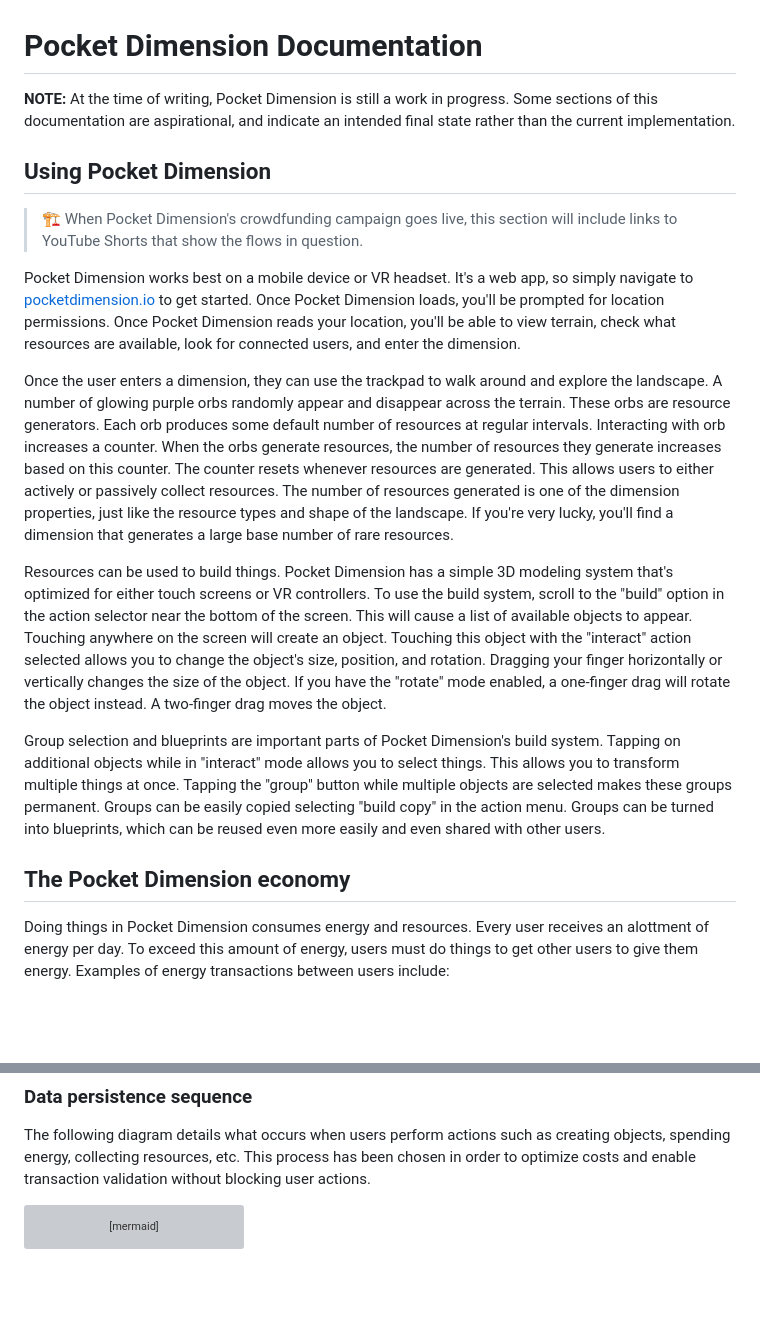
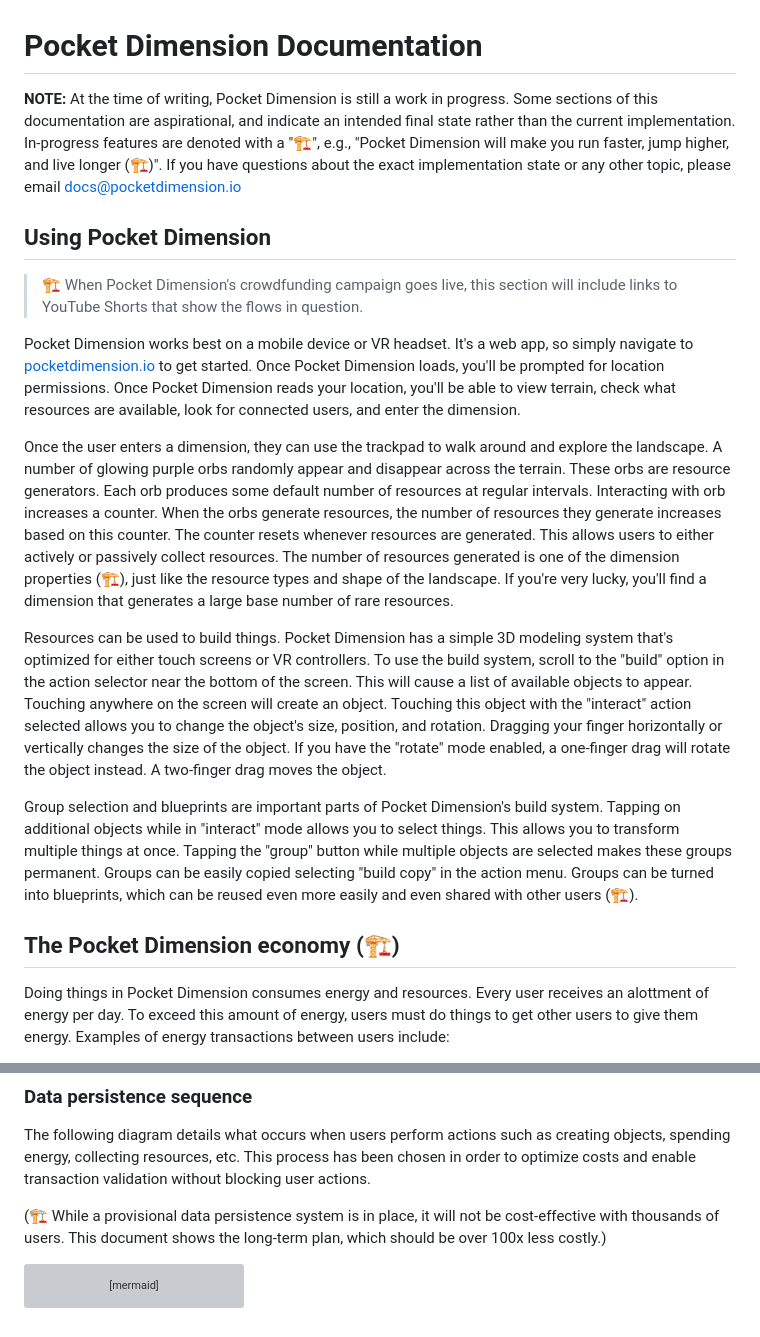
Before and after one commit to ScryVR/pocketdimension-docs, a Markdown page: docs/documentation_src.md, 2 parts joined by grey strips. Rendered like a GitHub page; blank space fills up the shorter version; grey boxes are pictures that could not be loaded.

Commit message:
More documentation

````diff
--- a/docs/documentation_src.md
+++ b/docs/documentation_src.md
@@ -1,6 +1,6 @@
 # Pocket Dimension Documentation
 
-**NOTE:** At the time of writing, Pocket Dimension is still a work in progress. Some sections of this documentation are aspirational, and indicate an intended final state rather than the current implementation.
+**NOTE:** At the time of writing, Pocket Dimension is still a work in progress. Some sections of this documentation are aspirational, and indicate an intended final state rather than the current implementation. In-progress features are denoted with a "🏗️", e.g., "Pocket Dimension will make you run faster, jump higher, and live longer (🏗️)". If you have questions about the exact implementation state or any other topic, please email [docs@pocketdimension.io](mailto://docs@pocketdimension.io)
 
 ## Using Pocket Dimension
 
@@ -8,13 +8,13 @@
 
 Pocket Dimension works best on a mobile device or VR headset. It's a web app, so simply navigate to [pocketdimension.io](https://pocketdimension.io) to get started. Once Pocket Dimension loads, you'll be prompted for location permissions. Once Pocket Dimension reads your location, you'll be able to view terrain, check what resources are available, look for connected users, and enter the dimension.
 
-Once the user enters a dimension, they can use the trackpad to walk around and explore the landscape. A number of glowing purple orbs randomly appear and disappear across the terrain. These orbs are resource generators. Each orb produces some default number of resources at regular intervals. Interacting with orb increases a counter. When the orbs generate resources, the number of resources they generate increases based on this counter. The counter resets whenever resources are generated. This allows users to either actively or passively collect resources. The number of resources generated is one of the dimension properties, just like the resource types and shape of the landscape. If you're very lucky, you'll find a dimension that generates a large base number of rare resources.
+Once the user enters a dimension, they can use the trackpad to walk around and explore the landscape. A number of glowing purple orbs randomly appear and disappear across the terrain. These orbs are resource generators. Each orb produces some default number of resources at regular intervals. Interacting with orb increases a counter. When the orbs generate resources, the number of resources they generate increases based on this counter. The counter resets whenever resources are generated. This allows users to either actively or passively collect resources. The number of resources generated is one of the dimension properties (🏗️), just like the resource types and shape of the landscape. If you're very lucky, you'll find a dimension that generates a large base number of rare resources.
 
 Resources can be used to build things. Pocket Dimension has a simple 3D modeling system that's optimized for either touch screens or VR controllers. To use the build system, scroll to the "build" option in the action selector near the bottom of the screen. This will cause a list of available objects to appear. Touching anywhere on the screen will create an object. Touching this object with the "interact" action selected allows you to change the object's size, position, and rotation. Dragging your finger horizontally or vertically changes the size of the object. If you have the "rotate" mode enabled, a one-finger drag will rotate the object instead. A two-finger drag moves the object.
 
-Group selection and blueprints are important parts of Pocket Dimension's build system. Tapping on additional objects while in "interact" mode allows you to select things. This allows you to transform multiple things at once. Tapping the "group" button while multiple objects are selected makes these groups permanent. Groups can be easily copied selecting "build copy" in the action menu. Groups can be turned into blueprints, which can be reused even more easily and even shared with other users.
+Group selection and blueprints are important parts of Pocket Dimension's build system. Tapping on additional objects while in "interact" mode allows you to select things. This allows you to transform multiple things at once. Tapping the "group" button while multiple objects are selected makes these groups permanent. Groups can be easily copied selecting "build copy" in the action menu. Groups can be turned into blueprints, which can be reused even more easily and even shared with other users (🏗️).
 
-## The Pocket Dimension economy
+## The Pocket Dimension economy (🏗️)
 
 Doing things in Pocket Dimension consumes energy and resources. Every user receives an alottment of energy per day. To exceed this amount of energy, users must do things to get other users to give them energy. Examples of energy transactions between users include:
 
@@ -113,6 +127,8 @@ sequenceDiagram
 The following diagram details what occurs when users perform actions such as creating objects, spending energy, collecting resources, etc.
 This process has been chosen in order to optimize costs and enable transaction validation without blocking user actions.
 
+(🏗️ While a provisional data persistence system is in place, it will not be cost-effective with thousands of users. This document shows the long-term plan, which should be over 100x less costly.)
+
 ```mermaid
 sequenceDiagram
   participant user as User
````
Also changed, not shown: other parts of docs/documentation_src.md (+14 -0 lines).
